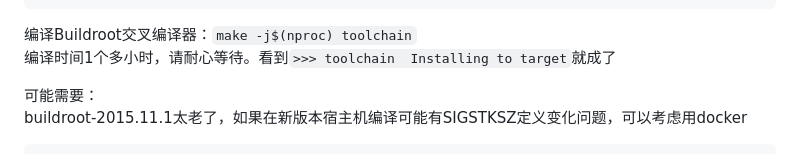
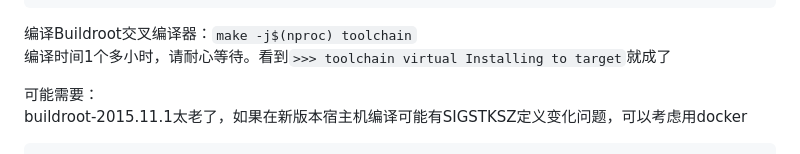
Before and after one commit to riuzenn/zte-4g-portable-wifi-advanced-webui, a Markdown page: README.md, the part around the change. Drawn GitHub-style.

````diff
--- a/README.md
+++ b/README.md
@@ -90,7 +90,7 @@ cp /buildroot/buildroot-2015.11.1/output/images/arm-buildroot-linux-uclibcgnueab
 ```
 
 编译Buildroot交叉编译器：`make -j$(nproc) toolchain`
-编译时间1个多小时，请耐心等待。看到`>>> toolchain  Installing to target`就成了
+编译时间1个多小时，请耐心等待。看到`>>> toolchain virtual Installing to target`就成了
 
 可能需要：
 buildroot-2015.11.1太老了，如果在新版本宿主机编译可能有SIGSTKSZ定义变化问题，可以考虑用docker
````
